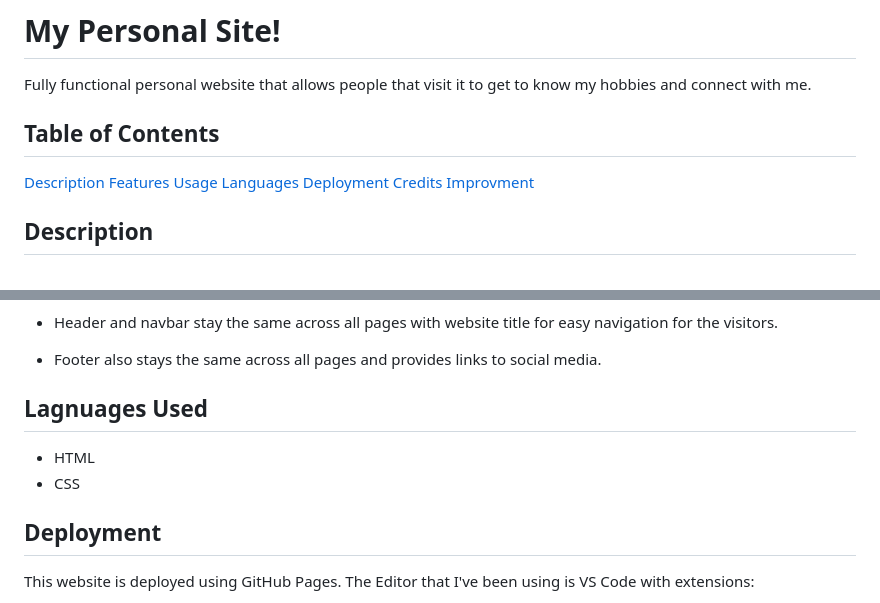
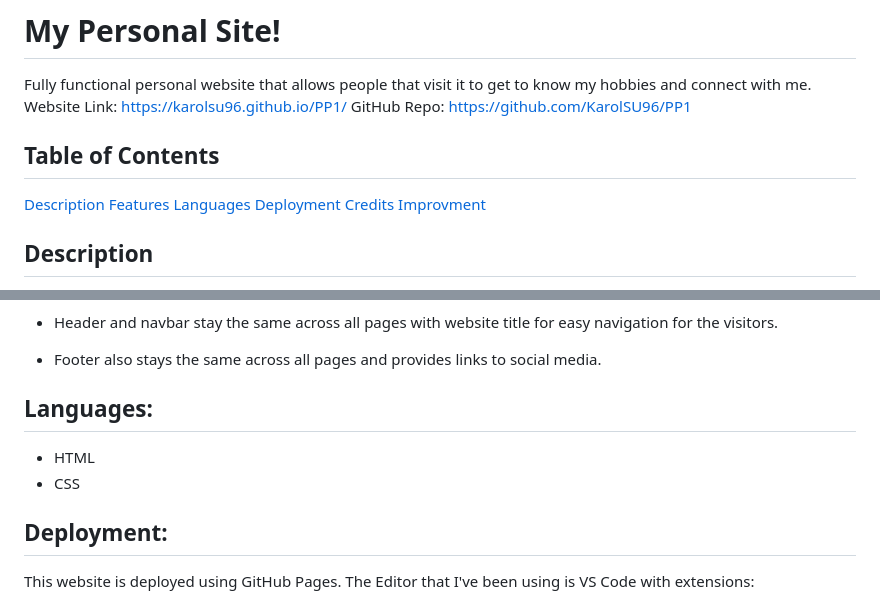
Before and after one commit to Code-Institute-Submissions/KarolSU96-PP1, a Markdown page: README.md, 2 parts joined by grey strips. GitHub-like rendering.

Commit message:
Correct readme table of contect hyperlinks

```diff
--- a/README.md
+++ b/README.md
@@ -1,12 +1,13 @@
 # My Personal Site!
 
 Fully functional personal website that allows people that visit it to get to know my hobbies and connect with me.
+Website Link: https://karolsu96.github.io/PP1/
+GitHub Repo: https://github.com/KarolSU96/PP1
 
 ## Table of Contents
 
 [Description](#description)
 [Features](#features)
-[Usage](#usage)
 [Languages](#languages)
 [Deployment](#deployment)
 [Credits](#credits)
@@ -57,12 +58,12 @@ The header and footer style stays the same throughout all 4 pages.
 - Header and navbar stay the same across all pages with website title for easy navigation for the visitors.
 - Footer also stays the same across all pages and provides links to social media.
 
-## Lagnuages Used
+## Languages:
 
 - HTML
 - CSS
 
-## Deployment
+## Deployment:
 
 This website is deployed using GitHub Pages.
 The Editor that I've been using is VS Code with extensions:
```
Also changed, not shown: other parts of README.md (+3 -3 lines).
